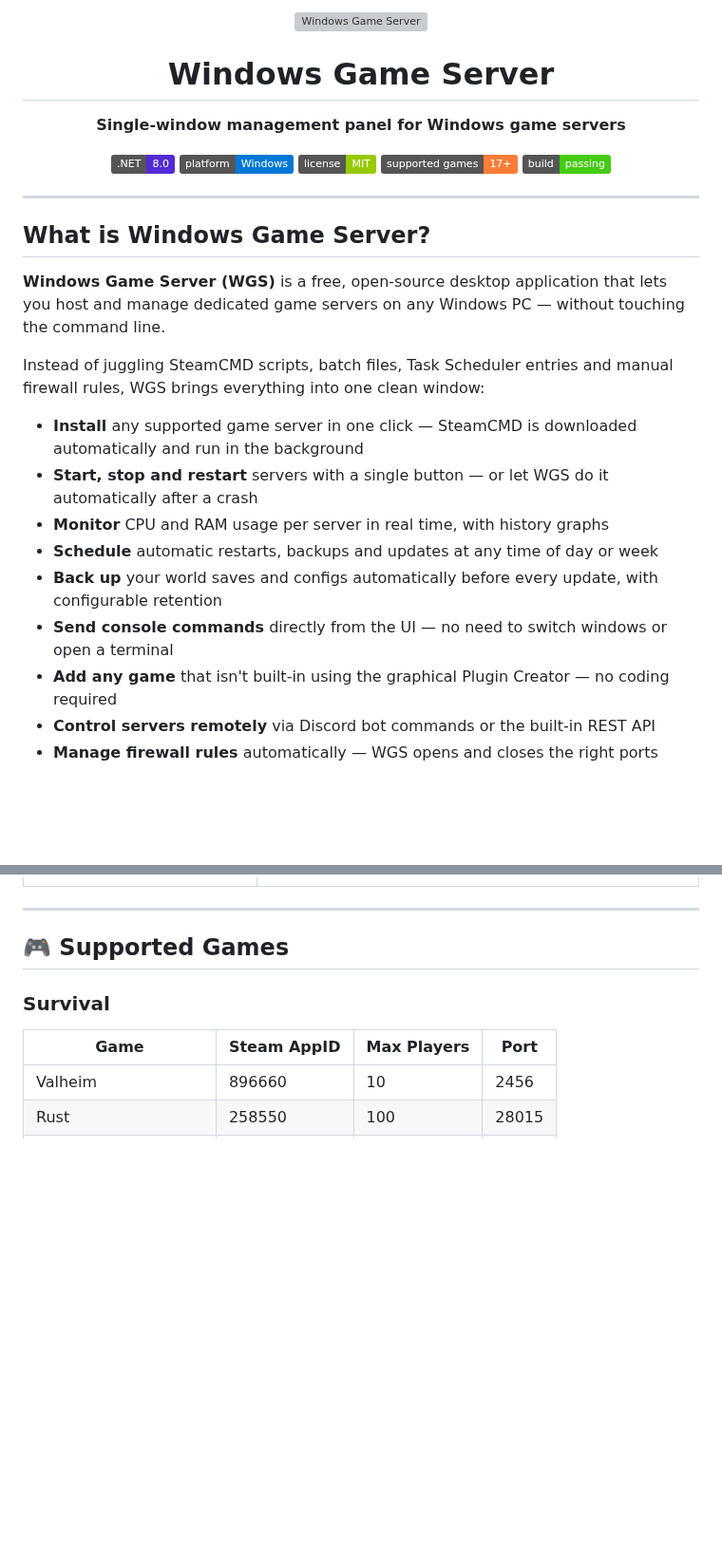
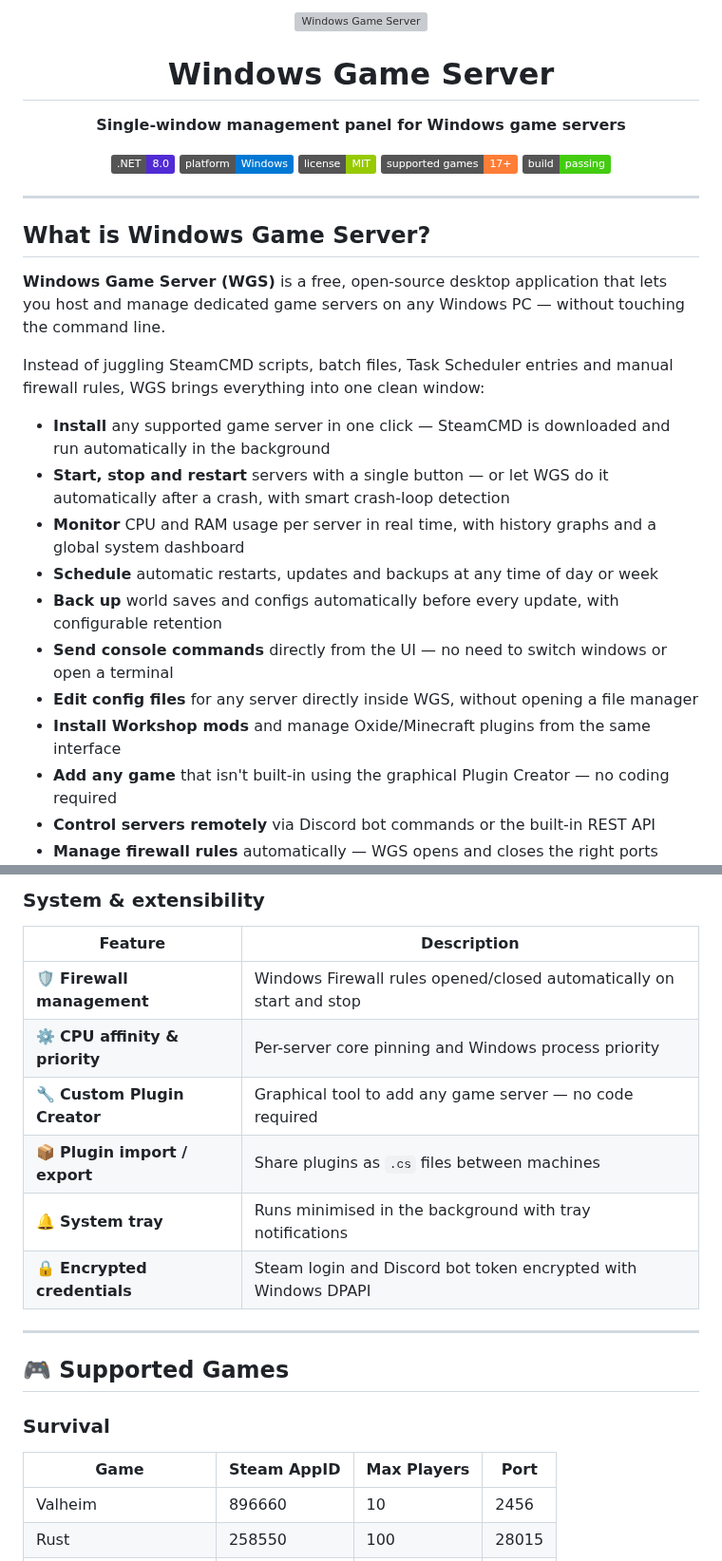
Before and after one commit to MadBee71/WGS, a Markdown page: README.md, 2 parts joined by grey strips. Shown at 95% size. GitHub-like rendering; badges without logos; blank space fills up the shorter version; grey boxes are pictures that could not be loaded.

```diff
--- a/README.md
+++ b/README.md
@@ -3,6 +3,5 @@
   <h1>Windows Game Server</h1>
   <p><strong>Single-window management panel for Windows game servers</strong></p>
-
 
   ![.NET](https://img.shields.io/badge/.NET-8.0-512BD4?logo=dotnet)
   ![Platform](https://img.shields.io/badge/platform-Windows-0078D4?logo=windows)
@@ -20,12 +19,14 @@
 
 Instead of juggling SteamCMD scripts, batch files, Task Scheduler entries and manual firewall rules, WGS brings everything into one clean window:
 
-- **Install** any supported game server in one click — SteamCMD is downloaded automatically and run in the background
-- **Start, stop and restart** servers with a single button — or let WGS do it automatically after a crash
-- **Monitor** CPU and RAM usage per server in real time, with history graphs
-- **Schedule** automatic restarts, backups and updates at any time of day or week
-- **Back up** your world saves and configs automatically before every update, with configurable retention
+- **Install** any supported game server in one click — SteamCMD is downloaded and run automatically in the background
+- **Start, stop and restart** servers with a single button — or let WGS do it automatically after a crash, with smart crash-loop detection
+- **Monitor** CPU and RAM usage per server in real time, with history graphs and a global system dashboard
+- **Schedule** automatic restarts, updates and backups at any time of day or week
+- **Back up** world saves and configs automatically before every update, with configurable retention
 - **Send console commands** directly from the UI — no need to switch windows or open a terminal
+- **Edit config files** for any server directly inside WGS, without opening a file manager
+- **Install Workshop mods** and manage Oxide/Minecraft plugins from the same interface
 - **Add any game** that isn't built-in using the graphical Plugin Creator — no coding required
 - **Control servers remotely** via Discord bot commands or the built-in REST API
 - **Manage firewall rules** automatically — WGS opens and closes the right ports when servers start and stop
@@ -78,3 +100,12 @@ WGS is designed for home lab hosts, small community server admins and anyone who
+### System & extensibility
+| Feature | Description |
+|---|---|
+| 🛡️ **Firewall management** | Windows Firewall rules opened/closed automatically on start and stop |
+| ⚙️ **CPU affinity & priority** | Per-server core pinning and Windows process priority |
+| 🔧 **Custom Plugin Creator** | Graphical tool to add any game server — no code required |
+| 📦 **Plugin import / export** | Share plugins as `.cs` files between machines |
+| 🔔 **System tray** | Runs minimised in the background with tray notifications |
+| 🔒 **Encrypted credentials** | Steam login and Discord bot token encrypted with Windows DPAPI |
 
 ---
 
```
Also changed, not shown: other parts of README.md (+62 -42 lines).
